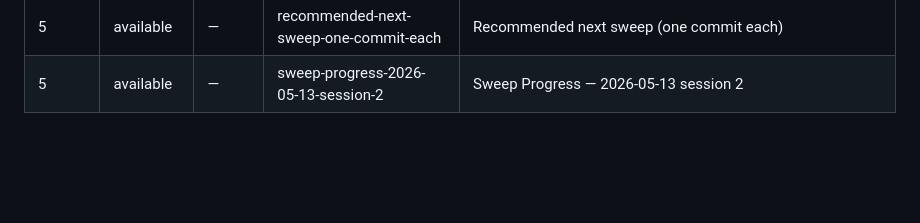
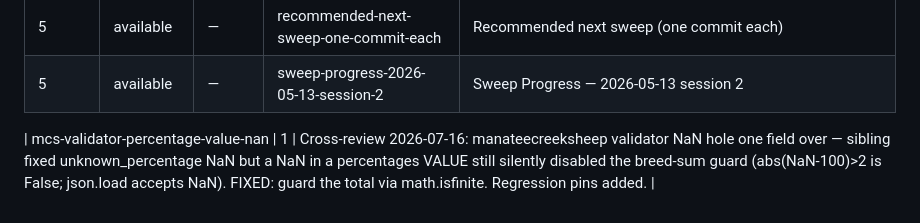
Before and after one commit to jsschrstrcks1/manateecreeksheep, a Markdown page: admin/UNFINISHED_TASKS.md, the part around the change. GitHub-like rendering; blank space fills up the shorter version.

Commit message:
hls: mirror row for mcs-validator-percentage-value-nan registration
Co-Authored-By: Claude Fable 5 <noreply@anthropic.com>
Claude-Session: https://claude.ai/code/session_01LuSNsDKXTYkBcnyHpEXVxD

```diff
--- a/admin/UNFINISHED_TASKS.md
+++ b/admin/UNFINISHED_TASKS.md
@@ -53,3 +53,6 @@ node admin/library.mjs mirrors --repo manateecreeksheep
 | 5 | available | — | process-docs-gaps | Process / docs gaps |
 | 5 | available | — | recommended-next-sweep-one-commit-each | Recommended next sweep (one commit each) |
 | 5 | available | — | sweep-progress-2026-05-13-session-2 | Sweep Progress — 2026-05-13 session 2 |
+
+<!-- library register 2026-07-16T00:09:47.255Z -->
+| mcs-validator-percentage-value-nan | 1 | Cross-review 2026-07-16: manateecreeksheep validator NaN hole one field over — sibling fixed unknown_percentage NaN but a NaN in a percentages VALUE still silently disabled the breed-sum guard (abs(NaN-100)>2 is False; json.load accepts NaN). FIXED: guard the total via math.isfinite. Regression pins added. |
```
